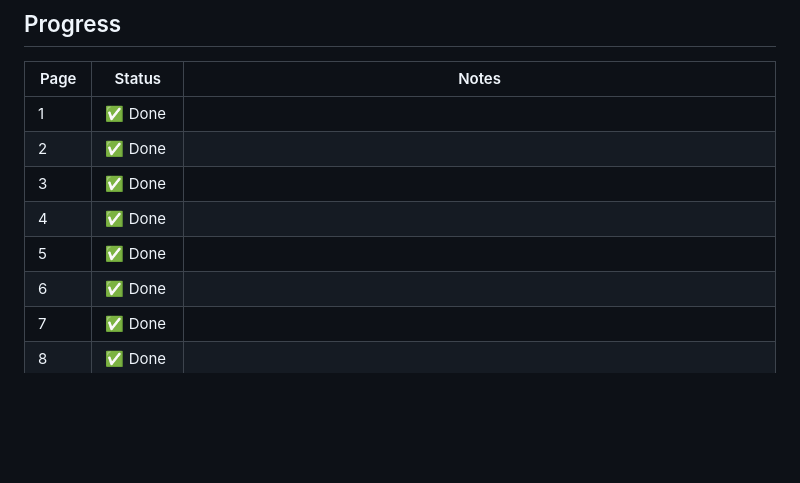
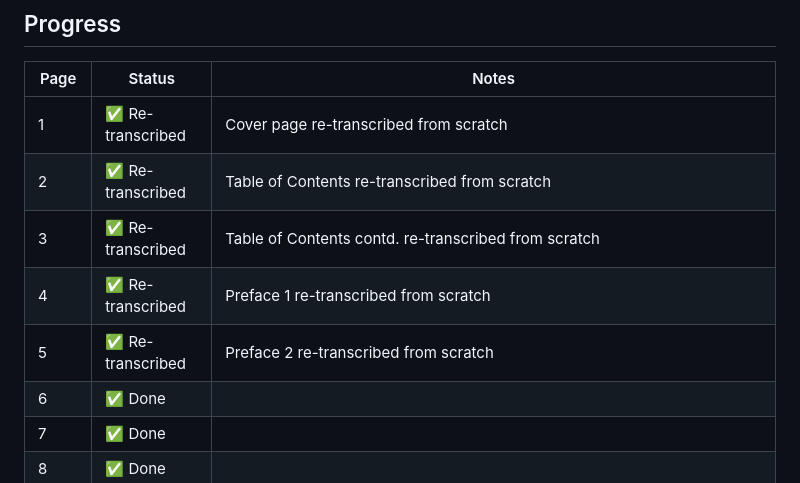
Before and after one commit to kvinayakpai/Katopanishad, a Markdown page: PLAN.md, the part around the change. Rendered like a GitHub page; blank space fills up the shorter version.

```diff
--- a/PLAN.md
+++ b/PLAN.md
@@ -24,11 +24,11 @@ Katha Upanishad commentary in Kannada) into accurate Kannada text in
 
 | Page | Status    | Notes |
 |------|-----------|-------|
-| 1    | ✅ Done   | |
-| 2    | ✅ Done   | |
-| 3    | ✅ Done   | |
-| 4    | ✅ Done   | |
-| 5    | ✅ Done   | |
+| 1    | ✅ Re-transcribed | Cover page re-transcribed from scratch |
+| 2    | ✅ Re-transcribed | Table of Contents re-transcribed from scratch |
+| 3    | ✅ Re-transcribed | Table of Contents contd. re-transcribed from scratch |
+| 4    | ✅ Re-transcribed | Preface 1 re-transcribed from scratch |
+| 5    | ✅ Re-transcribed | Preface 2 re-transcribed from scratch |
 | 6    | ✅ Done   | |
 | 7    | ✅ Done   | |
 | 8    | ✅ Done   | |
```
Also changed, not shown: STATE.md (+12 -1 lines).
